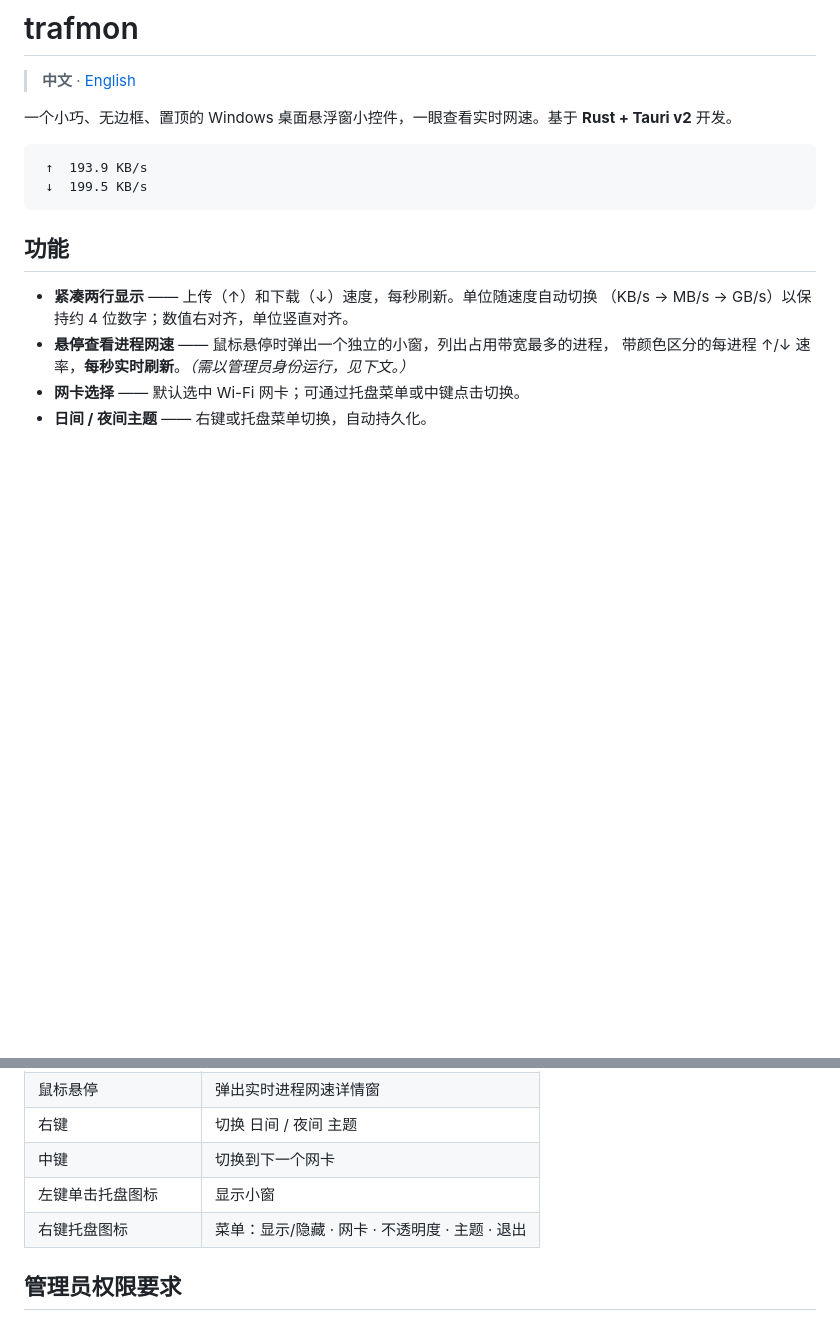
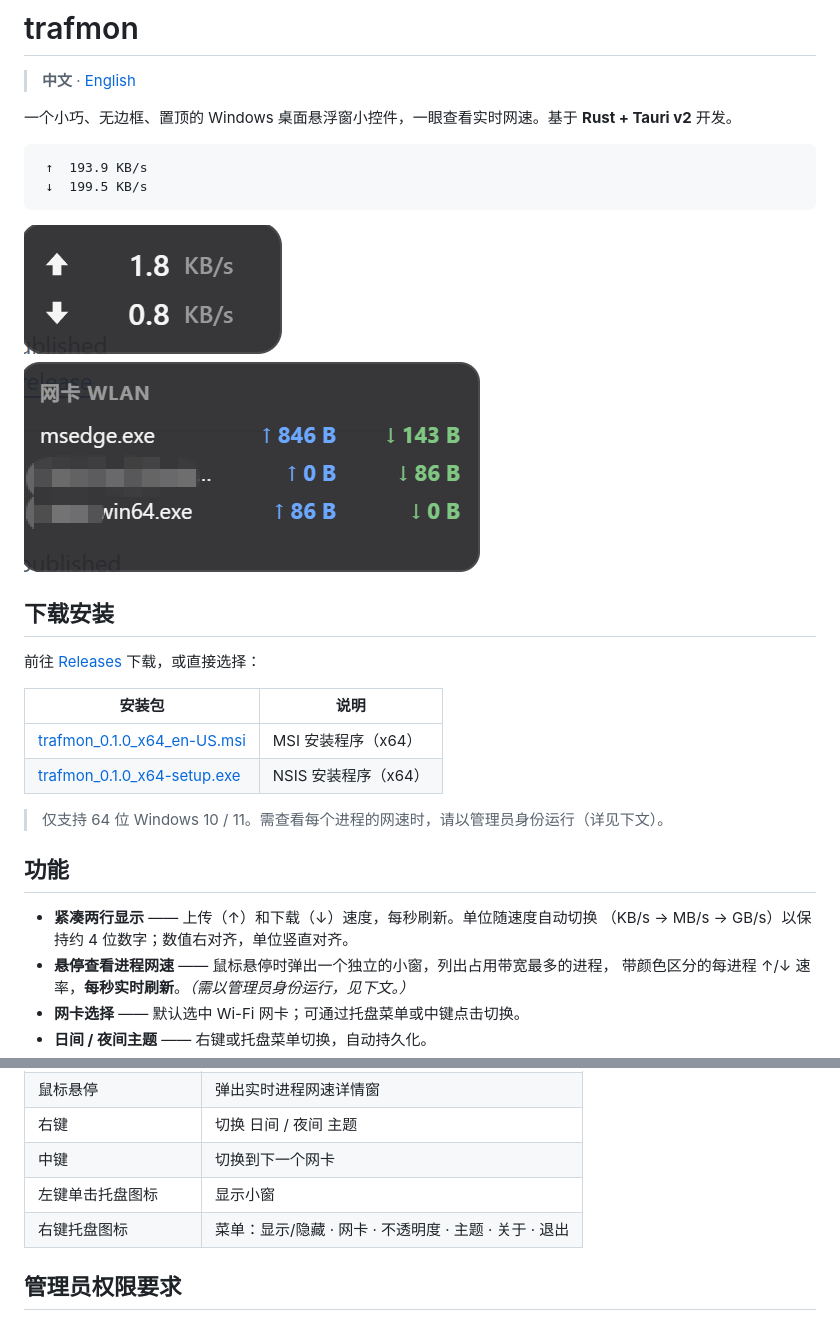
Before and after one commit to Schweik7/trafmon, a Markdown page: README.md, 2 parts joined by grey strips. Drawn GitHub-style; pictures changed too: 示意图.png (added); blank space fills up the shorter version.

Commit message:
docs: add screenshot and installer download links to README
Co-Authored-By: Claude Opus 4.7 <noreply@anthropic.com>

````diff
--- a/README.md
+++ b/README.md
@@ -9,6 +9,19 @@
  ↑  193.9 KB/s
  ↓  199.5 KB/s
 ```
+
+![trafmon 示意图](./示意图.png)
+
+## 下载安装
+
+前往 [Releases](https://github.com/Schweik7/trafmon/releases/latest) 下载，或直接选择：
+
+| 安装包 | 说明 |
+| --- | --- |
+| [trafmon_0.1.0_x64_en-US.msi](https://github.com/Schweik7/trafmon/releases/download/v0.1.0/trafmon_0.1.0_x64_en-US.msi) | MSI 安装程序（x64） |
+| [trafmon_0.1.0_x64-setup.exe](https://github.com/Schweik7/trafmon/releases/download/v0.1.0/trafmon_0.1.0_x64-setup.exe) | NSIS 安装程序（x64） |
+
+> 仅支持 64 位 Windows 10 / 11。需查看每个进程的网速时，请以管理员身份运行（详见下文）。
 
 ## 功能
 
@@ -30,7 +43,7 @@
 | 右键 | 切换 日间 / 夜间 主题 |
 | 中键 | 切换到下一个网卡 |
 | 左键单击托盘图标 | 显示小窗 |
-| 右键托盘图标 | 菜单：显示/隐藏 · 网卡 · 不透明度 · 主题 · 退出 |
+| 右键托盘图标 | 菜单：显示/隐藏 · 网卡 · 不透明度 · 主题 · 关于 · 退出 |
 
 ## 管理员权限要求
 
````
Also changed, not shown: README.en.md (+14 -1 lines).
